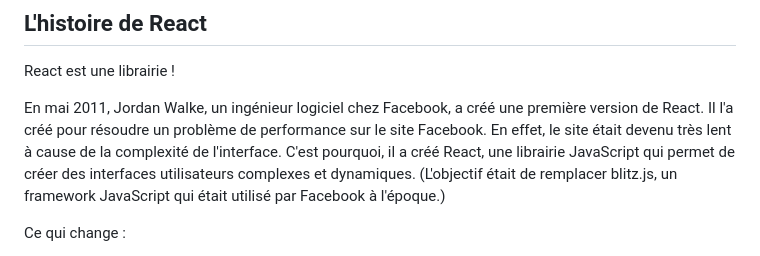
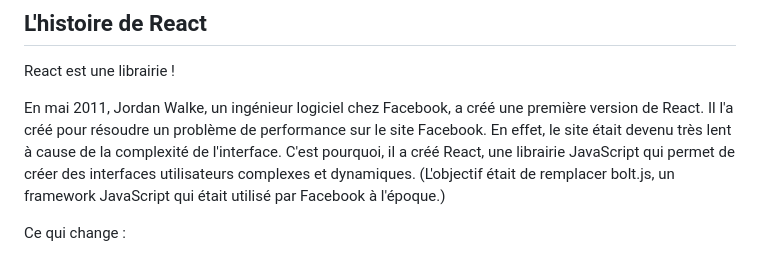
Before and after one commit to JulienPoirierWebDev/courses, a Markdown page: react/1-basesDeReact.md, the part around the change. GitHub-like rendering.

```diff
--- a/react/1-basesDeReact.md
+++ b/react/1-basesDeReact.md
@@ -4,7 +4,7 @@
 
 React est une librairie !
 
-En mai 2011, Jordan Walke, un ingénieur logiciel chez Facebook, a créé une première version de React. Il l'a créé pour résoudre un problème de performance sur le site Facebook. En effet, le site était devenu très lent à cause de la complexité de l'interface. C'est pourquoi, il a créé React, une librairie JavaScript qui permet de créer des interfaces utilisateurs complexes et dynamiques. (L'objectif était de remplacer blitz.js, un framework JavaScript qui était utilisé par Facebook à l'époque.)
+En mai 2011, Jordan Walke, un ingénieur logiciel chez Facebook, a créé une première version de React. Il l'a créé pour résoudre un problème de performance sur le site Facebook. En effet, le site était devenu très lent à cause de la complexité de l'interface. C'est pourquoi, il a créé React, une librairie JavaScript qui permet de créer des interfaces utilisateurs complexes et dynamiques. (L'objectif était de remplacer bolt.js, un framework JavaScript qui était utilisé par Facebook à l'époque.)
 
 Ce qui change :
 
```
